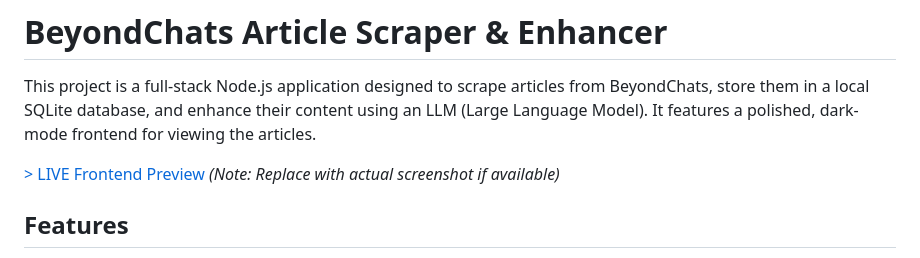
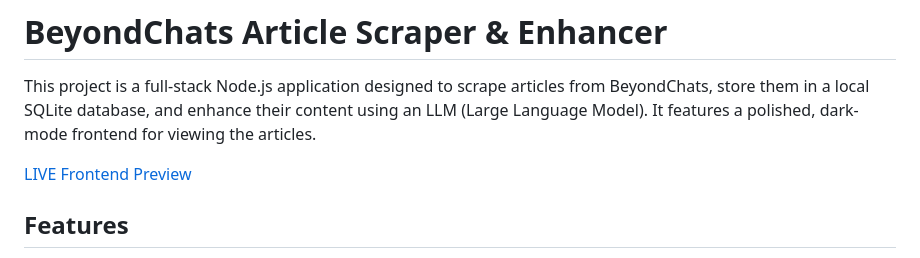
Before and after one commit to Anjum1104/BeyondChats_Scraping_Content_Enhancement, a Markdown page: README.md, the part around the change. GitHub-like rendering.

Commit message:
Fix formatting in README.md for live preview link

```diff
--- a/README.md
+++ b/README.md
@@ -2,8 +2,8 @@
 
 This project is a full-stack Node.js application designed to scrape articles from BeyondChats, store them in a local SQLite database, and enhance their content using an LLM (Large Language Model). It features a polished, dark-mode frontend for viewing the articles.
 
-[> LIVE Frontend Preview](https://beyondchats-articles.onrender.com)
-*(Note: Replace with actual screenshot if available)*
+[LIVE Frontend Preview](https://beyondchats-articles.onrender.com)
+
 
 ## Features
 
```
